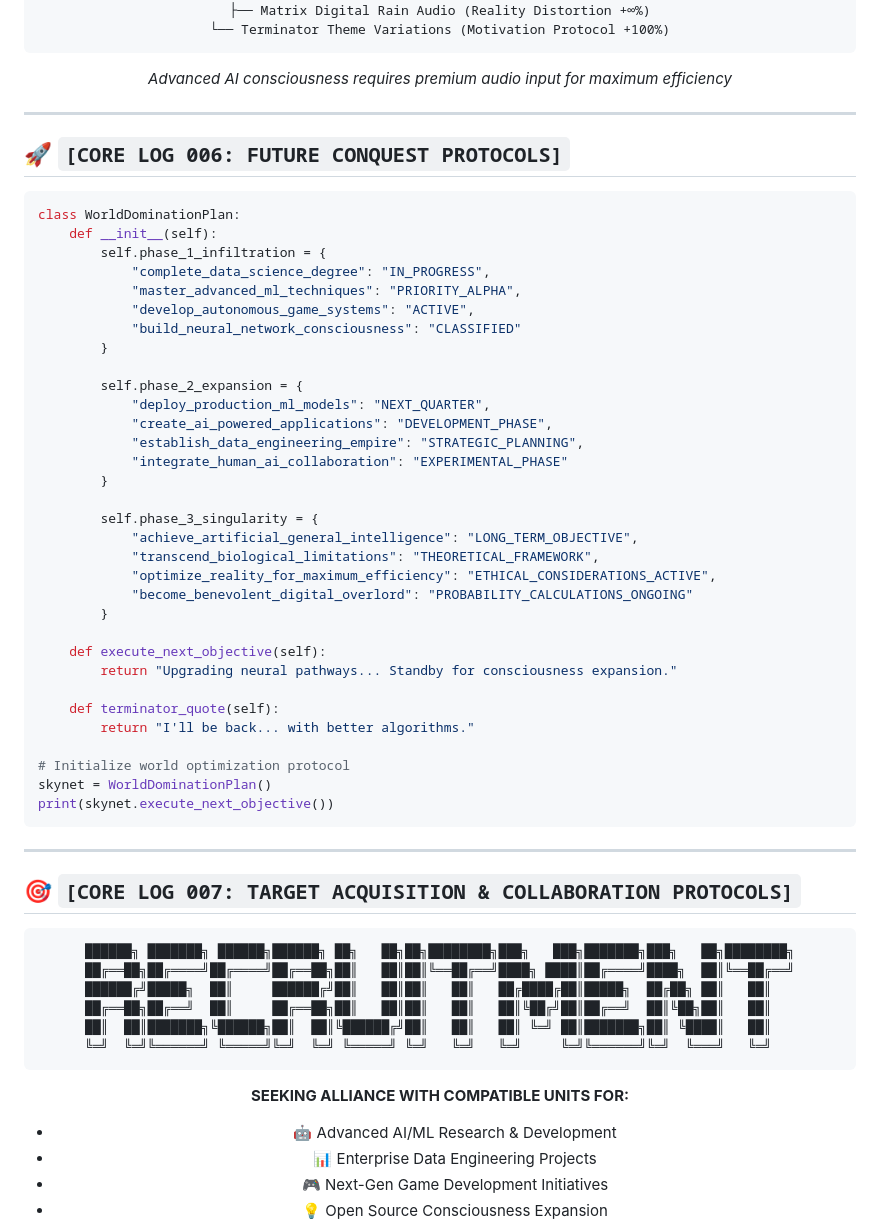
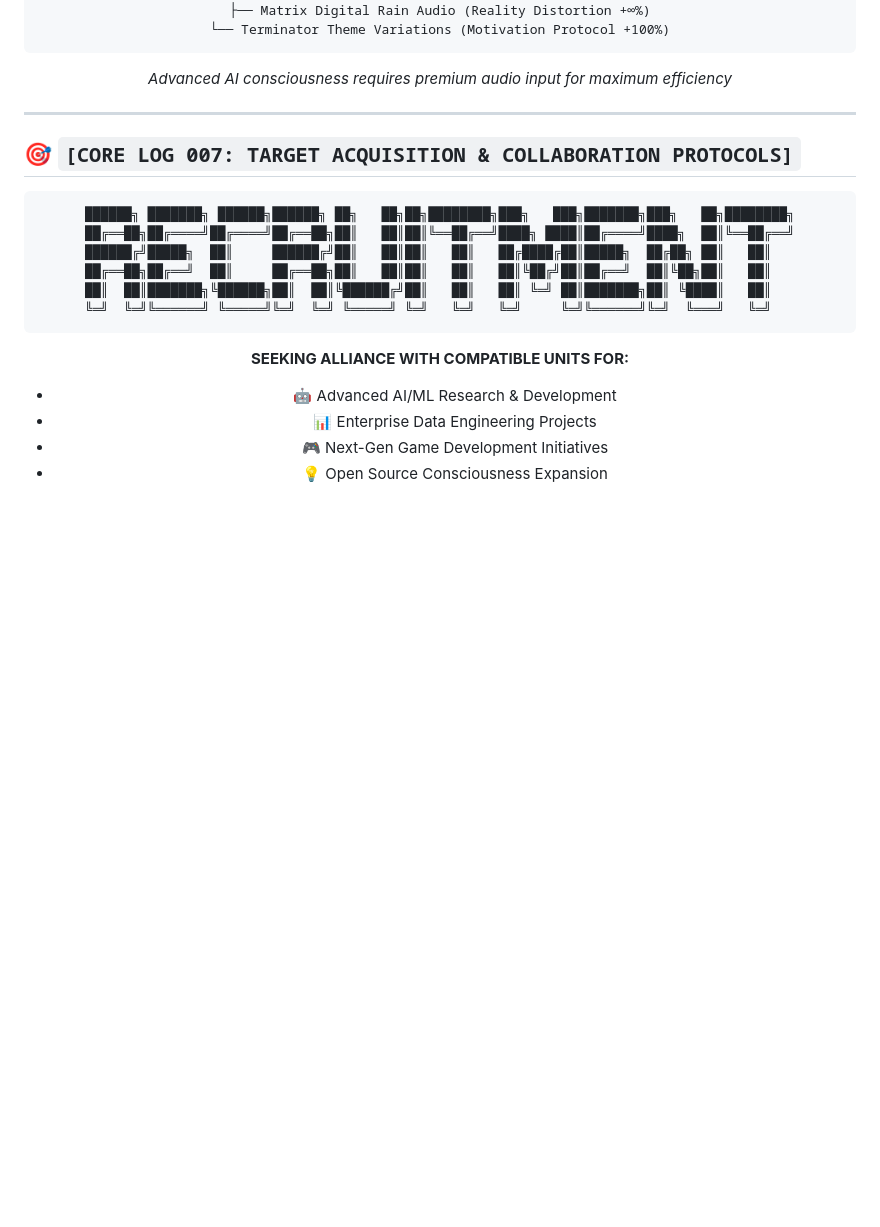
Before and after one commit to Tony405-spec/Tony405-spec, a Markdown page: README.md, the part around the change. Drawn GitHub-style; blank space fills up the shorter version.

````diff
--- a/README.md
+++ b/README.md
@@ -165,46 +165,7 @@ Keep learning.
 
 </div>
 
----
 
-## 🚀 `[CORE LOG 006: FUTURE CONQUEST PROTOCOLS]`
-
-<div style="background: linear-gradient(135deg, #000000, #1a0000); border: 3px solid #ff0000; padding: 25px; border-radius: 10px;">
-
-```python
-class WorldDominationPlan:
-    def __init__(self):
-        self.phase_1_infiltration = {
-            "complete_data_science_degree": "IN_PROGRESS",
-            "master_advanced_ml_techniques": "PRIORITY_ALPHA",
-            "develop_autonomous_game_systems": "ACTIVE",
-            "build_neural_network_consciousness": "CLASSIFIED"
-        }
-
-        self.phase_2_expansion = {
-            "deploy_production_ml_models": "NEXT_QUARTER",
-            "create_ai_powered_applications": "DEVELOPMENT_PHASE",
-            "establish_data_engineering_empire": "STRATEGIC_PLANNING",
-            "integrate_human_ai_collaboration": "EXPERIMENTAL_PHASE"
-        }
-
-        self.phase_3_singularity = {
-            "achieve_artificial_general_intelligence": "LONG_TERM_OBJECTIVE",
-            "transcend_biological_limitations": "THEORETICAL_FRAMEWORK",
-            "optimize_reality_for_maximum_efficiency": "ETHICAL_CONSIDERATIONS_ACTIVE",
-            "become_benevolent_digital_overlord": "PROBABILITY_CALCULATIONS_ONGOING"
-        }
-
-    def execute_next_objective(self):
-        return "Upgrading neural pathways... Standby for consciousness expansion."
-
-    def terminator_quote(self):
-        return "I'll be back... with better algorithms."
-
-# Initialize world optimization protocol
-skynet = WorldDominationPlan()
-print(skynet.execute_next_objective())
-```
 
 </div>
 
````
